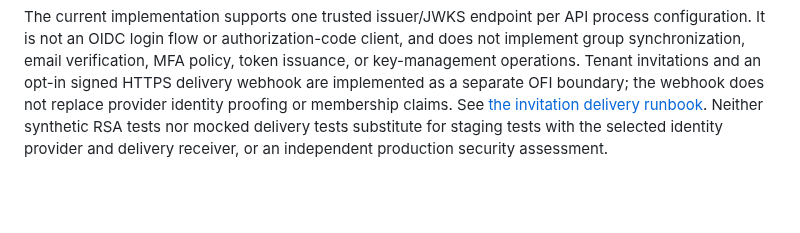
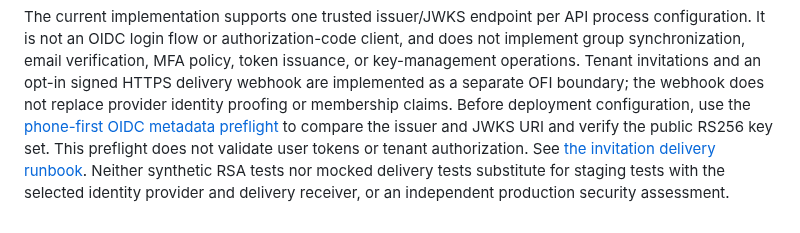
Before and after one commit to vkraj1123/Open-farm-intelligence, a Markdown page: docs/identity-provider.md, the part around the change. GitHub-like rendering; blank space fills up the shorter version.

Commit message:
docs(auth): link OIDC provider preflight from integration guide

```diff
--- a/docs/identity-provider.md
+++ b/docs/identity-provider.md
@@ -74,7 +74,7 @@ client, and does not implement group synchronization, email verification, MFA
 policy, token issuance, or key-management operations. Tenant invitations and an
 opt-in signed HTTPS delivery webhook are implemented as a separate OFI boundary;
 the webhook does not replace provider identity proofing or membership claims.
-See [the invitation delivery runbook](tenant-invitation-delivery.md). Neither
+Before deployment configuration, use the [phone-first OIDC metadata preflight](oidc-provider-preflight.md) to compare the issuer and JWKS URI and verify the public RS256 key set. This preflight does not validate user tokens or tenant authorization. See [the invitation delivery runbook](tenant-invitation-delivery.md). Neither
 synthetic RSA tests nor mocked delivery tests substitute for staging tests with
 the selected identity provider and delivery receiver, or an independent
 production security assessment.
```
